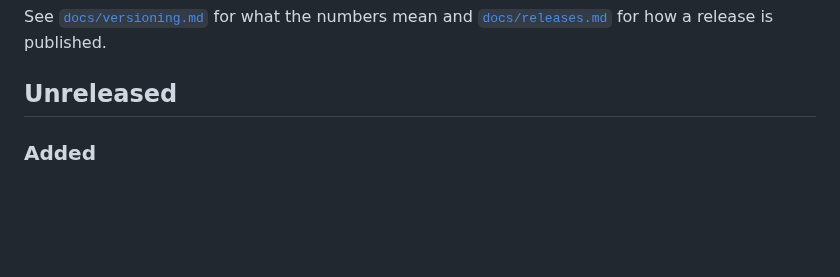
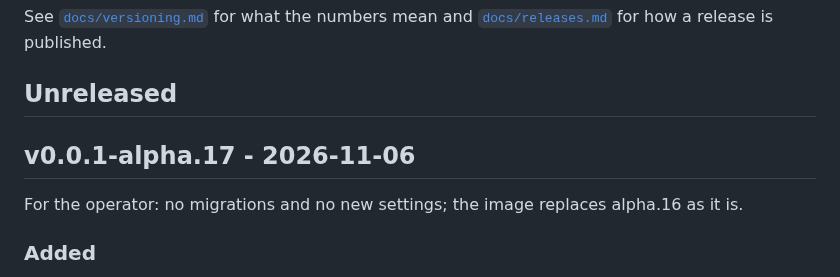
Before and after one commit to FreshLabDev/maply, a Markdown page: CHANGELOG.md, the part around the change. Rendered like a GitHub page; blank space fills up the shorter version.

Commit message:
release: v0.0.1-alpha.17
Telegram photos wherever the name is, your own face included; the site's
icon; a double tap zooms the panorama on a phone. No migrations.

Co-Authored-By: Claude Opus 5.5 <noreply@anthropic.com>

```diff
--- a/CHANGELOG.md
+++ b/CHANGELOG.md
@@ -10,6 +10,11 @@ See [`docs/versioning.md`](docs/versioning.md) for what the numbers mean and
 [`docs/releases.md`](docs/releases.md) for how a release is published.
 
 ## Unreleased
+
+## v0.0.1-alpha.17 - 2026-11-06
+
+For the operator: no migrations and no new settings; the image replaces
+alpha.16 as it is.
 
 ### Added
 
```
